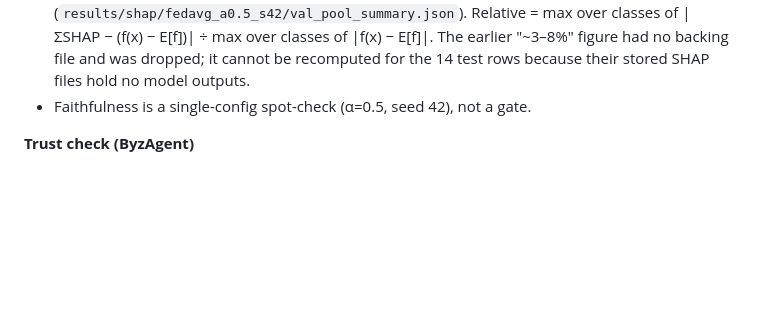
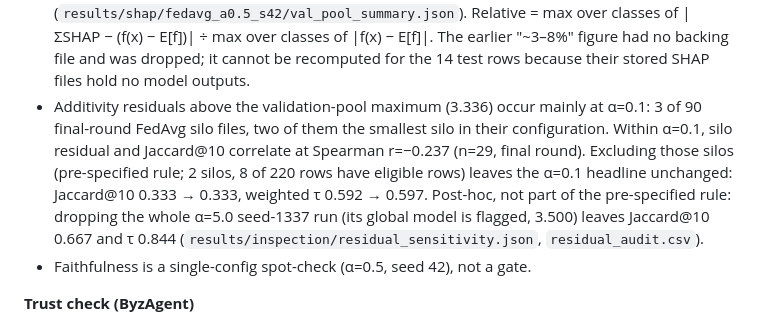
Before and after one commit to Pilli9375/XFed-IDS-ByzAgent, a Markdown page: PROJECT_INSTRUCTIONS.md, the part around the change. GitHub-like rendering; blank space fills up the shorter version.

Commit message:
Limitation: high additivity residuals in small alpha=0.1 silos; headline unchanged
PROJECT_INSTRUCTIONS.md findings list (short form) and contribution_a row 21
(long form). Sources: residual_audit.csv, residual_sensitivity.json. The
alpha=5.0 whole-run drop is labelled post-hoc.

Co-Authored-By: Claude Opus 5.5 <noreply@anthropic.com>

```diff
--- a/PROJECT_INSTRUCTIONS.md
+++ b/PROJECT_INSTRUCTIONS.md
@@ -168,6 +168,16 @@ The dashboard simulator replays validation rows as display traffic and marks eac
   |f(x) − E[f]|. The earlier "~3–8%" figure had no backing file and was dropped;
   it cannot be recomputed for the 14 test rows because their stored SHAP files
   hold no model outputs.
+- Additivity residuals above the validation-pool maximum (3.336) occur mainly
+  at α=0.1: 3 of 90 final-round FedAvg silo files, two of them the smallest
+  silo in their configuration. Within α=0.1, silo residual and Jaccard@10
+  correlate at Spearman r=−0.237 (n=29, final round). Excluding those silos
+  (pre-specified rule; 2 silos, 8 of 220 rows have eligible rows) leaves the
+  α=0.1 headline unchanged: Jaccard@10 0.333 → 0.333, weighted τ 0.592 →
+  0.597. Post-hoc, not part of the pre-specified rule: dropping the whole
+  α=5.0 seed-1337 run (its global model is flagged, 3.500) leaves Jaccard@10
+  0.667 and τ 0.844 (`results/inspection/residual_sensitivity.json`,
+  `residual_audit.csv`).
 - Faithfulness is a single-config spot-check (α=0.5, seed 42), not a gate.
 
 **Trust check (ByzAgent)**
```
Also changed, not shown: docs/contribution_a_results.md (+1 -0 lines).
